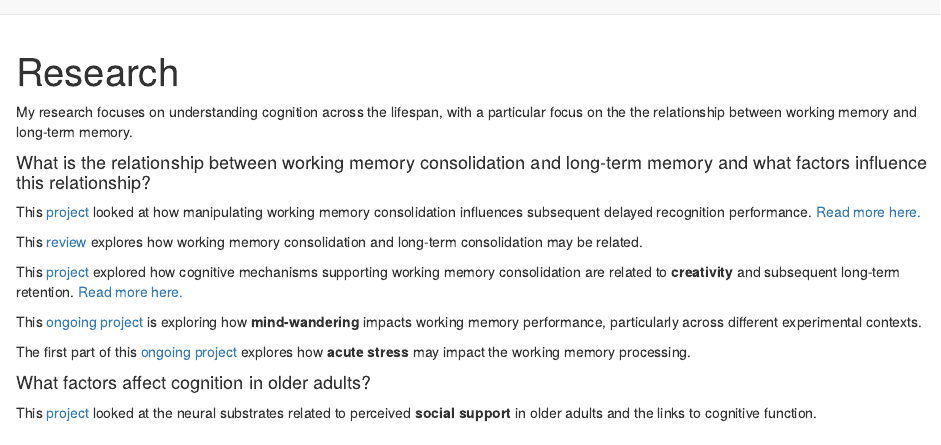
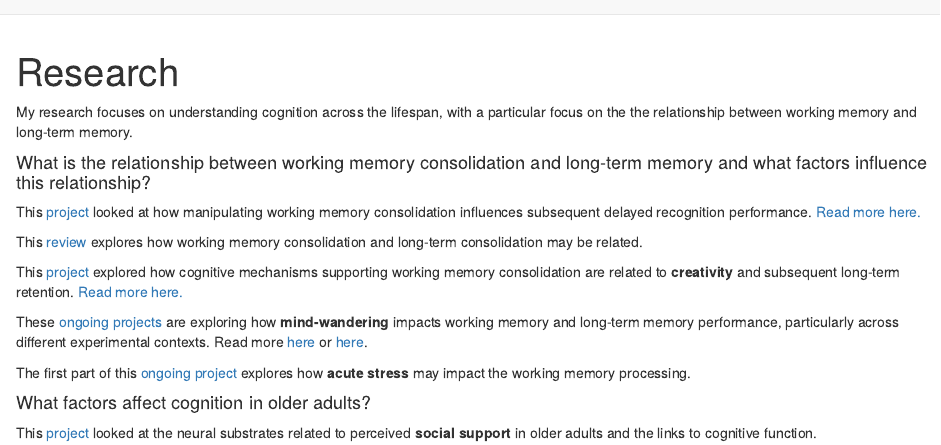
Before and after one commit to kellycotton/kellycotton.github.io, an R Markdown document (research.Rmd): the page in a window 1100 px wide, from its top. Rendered offline with R 4.5, knitr and Pandoc, with nearby package versions; drawn as R Markdown's standard HTML page in place of the format the file asks for.

Commit message:
update website

```diff
--- a/research.Rmd
+++ b/research.Rmd
@@ -14,7 +14,7 @@ This [review](https://doi.org/10.3758/s13423-022-02084-2) explores how working m
 
 This [project](https://osf.io/n4d7f/) explored how cognitive mechanisms supporting working memory consolidation are related to **creativity** and subsequent long-term retention. [Read more here.](https://doi.org/10.3758/s13414-022-02598-w)
 
-This [ongoing project](./research/mindwandering.pdf) is exploring how **mind-wandering** impacts working memory performance, particularly across different experimental contexts.
+These [ongoing](https://osf.io/wnvcj/) [projects](https://osf.io/e3fqu/) are exploring how **mind-wandering** impacts working memory and long-term memory performance, particularly across different experimental contexts. Read more [here](https://doi.org/10.3758/s13421-023-01450-2) or [here](https://doi.org/10.31234/osf.io/z7nju).
 
 The first part of this [ongoing project](./research/stress.pdf) explores how **acute stress** may impact the working memory processing.
 
```
Also changed, not shown: pubs.Rmd (+2 -0 lines), cv.pdf, docs/search.json, gallery/img/thumb-ageplot.png, gallery/img/thumb-animals.png, gallery/img/thumb-art.png, gallery/img/thumb-florence.png, gallery/img/thumb-foundation.png, gallery/img/thumb-moma.png, gallery/img/thumb-penguins.png, gallery/img/thumb-steps.png, gallery/img/thumb-water.png, 12 other files.
